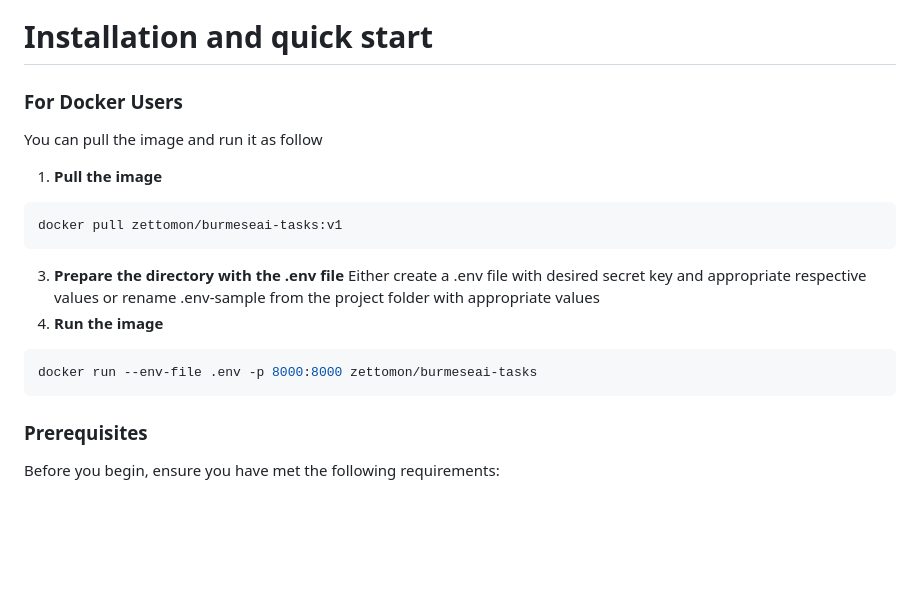
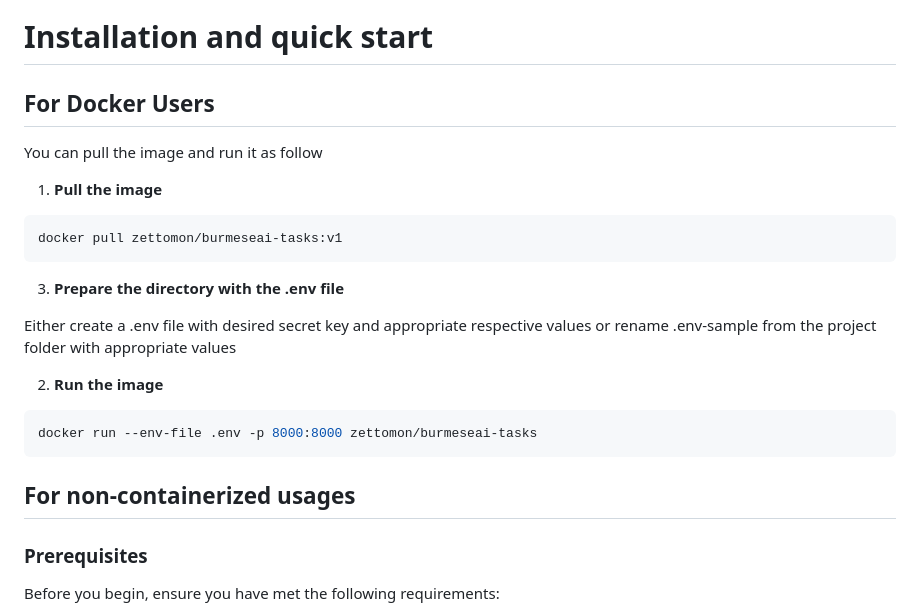
Before and after one commit to zettomon/BurmeseAI_Tasks, a Markdown page: README.md, the part around the change. Drawn GitHub-style; blank space fills up the shorter version.

Commit message:
Fixed docker readme

````diff
--- a/README.md
+++ b/README.md
@@ -15,19 +15,22 @@ Description: Integration of  [all tasks](https://github.com/Burmese-AI/hiring) f
     * Junior Task 2
 
 # Installation and quick start
-### For Docker Users
+## For Docker Users
 You can pull the image and run it as follow
 1. **Pull the image**
 ```bash
 docker pull zettomon/burmeseai-tasks:v1
 ```
 3. **Prepare the directory with the .env file**
+
 Either create a .env file with desired secret key and appropriate respective values or rename .env-sample from the project folder with appropriate values
+
 2. **Run the image**
 ```bash
 docker run --env-file .env -p 8000:8000 zettomon/burmeseai-tasks
 ```
 
+## For non-containerized usages
 ### Prerequisites
 Before you begin, ensure you have met the following requirements:
 - **Python** (3.8 or higher)
````
